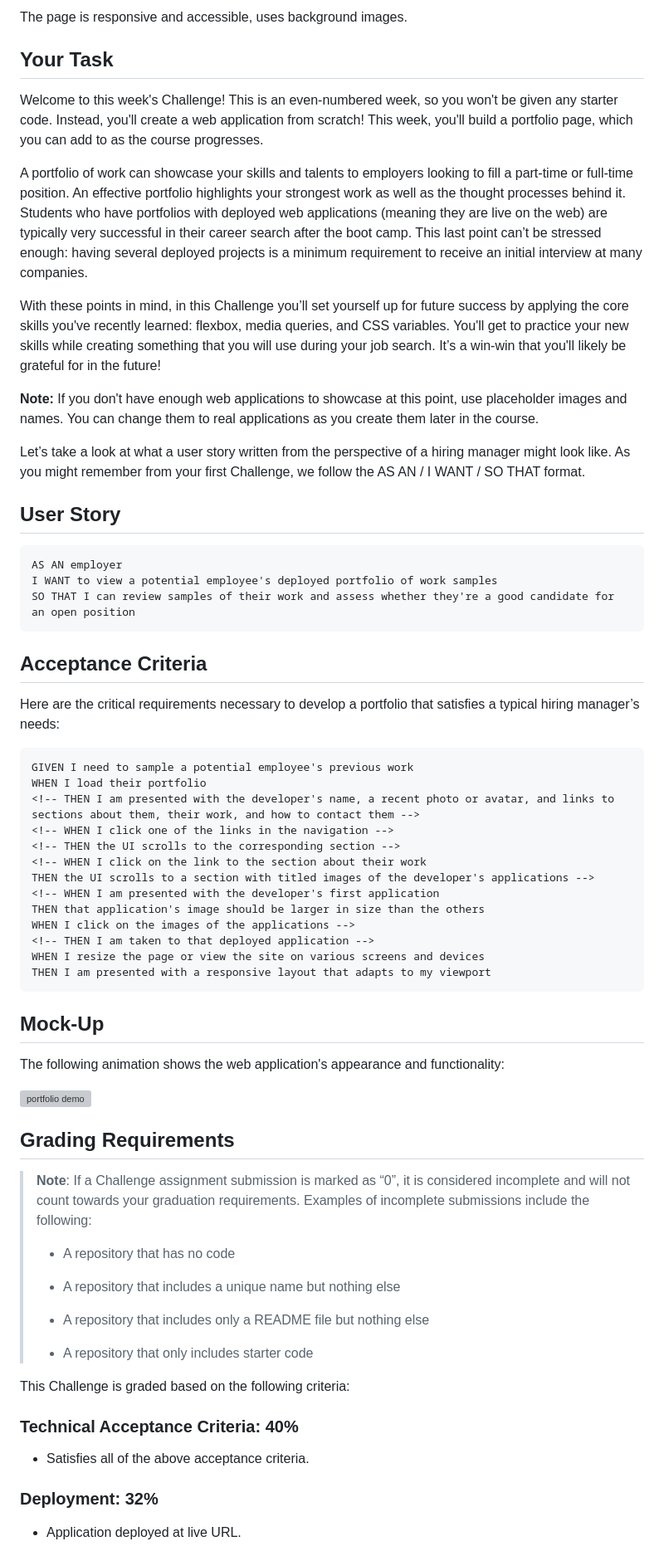
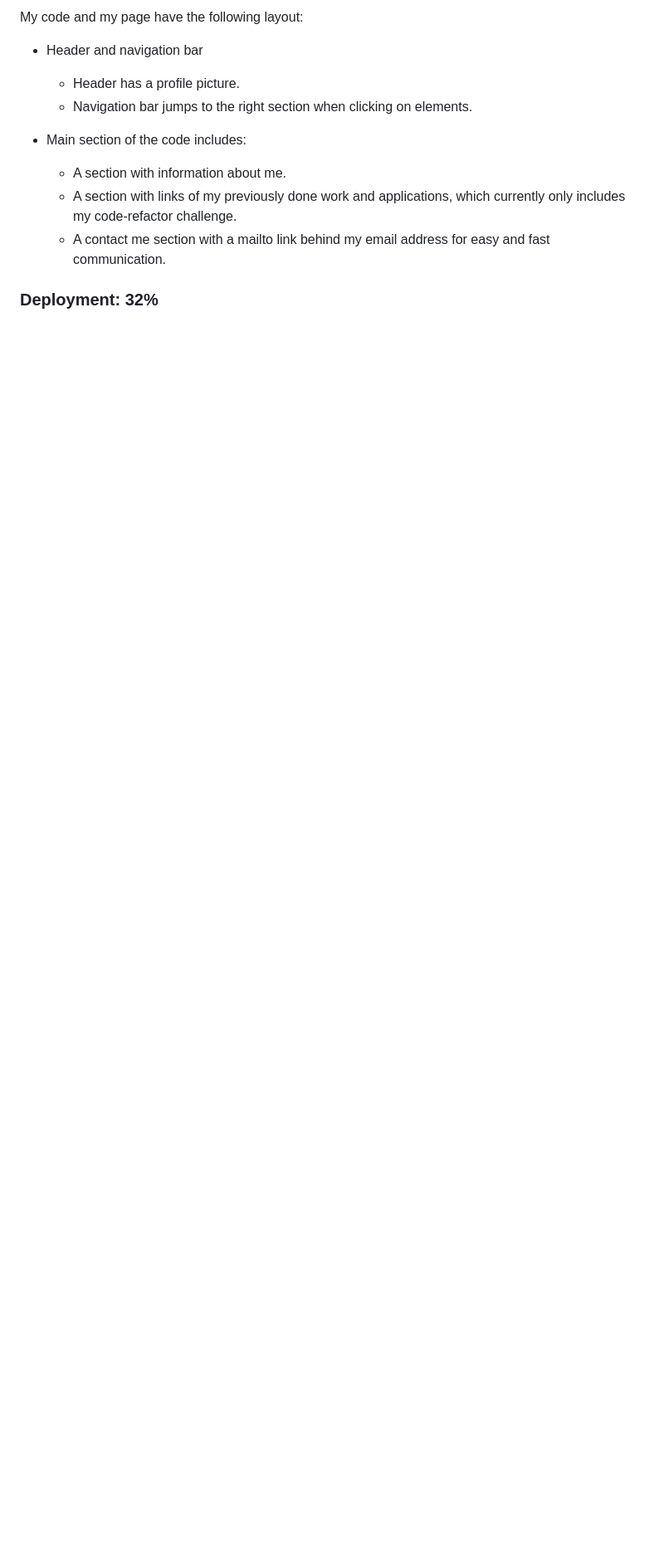
Before and after one commit to EFP18/FirstPortfolio, a Markdown page: README.md, the part around the change printed below. Shown: that part at 83% size. Rendered like a GitHub page; blank space fills up the shorter version; grey boxes are pictures that could not be loaded.

````diff
--- a/README.md
+++ b/README.md
@@ -28,79 +21,22 @@ The contact me section has a mailto link so that someone can contact me directly
 
 
-The page is responsive and accessible, uses background images.
+My code and my page have the following layout:
+
+- Header and navigation bar
+  - Header has a profile picture.
+  - Navigation bar jumps to the right section when clicking on elements.
+
+- Main section of the code includes:
+  - A section with information about me.
+  - A section with links of my previously done work and applications, which currently only includes my code-refactor challenge.
+  - A contact me section with a mailto link behind my email address
+  for easy and fast communication.
 
 
 
 
-## Your Task
 
-Welcome to this week's Challenge! This is an even-numbered week, so you won't be given any starter code. Instead, you'll create a web application from scratch! This week, you'll build a portfolio page, which you can add to as the course progresses.
-
-A portfolio of work can showcase your skills and talents to employers looking to fill a part-time or full-time position. An effective portfolio highlights your strongest work as well as the thought processes behind it. Students who have portfolios with deployed web applications (meaning they are live on the web) are typically very successful in their career search after the boot camp. This last point can’t be stressed enough: having several deployed projects is a minimum requirement to receive an initial interview at many companies.
-
-With these points in mind, in this Challenge you’ll set yourself up for future success by applying the core skills you've recently learned: flexbox, media queries, and CSS variables. You'll get to practice your new skills while creating something that you will use during your job search. It’s a win-win that you'll likely be grateful for in the future!
-
-**Note:** If you don't have enough web applications to showcase at this point, use placeholder images and names. You can change them to real applications as you create them later in the course.
-
-Let’s take a look at what a user story written from the perspective of a hiring manager might look like. As you might remember from your first Challenge, we follow the AS AN / I WANT / SO THAT format.
-
-
-## User Story
-
-```
-AS AN employer
-I WANT to view a potential employee's deployed portfolio of work samples
-SO THAT I can review samples of their work and assess whether they're a good candidate for an open position
-```
-
-
-## Acceptance Criteria
-
-Here are the critical requirements necessary to develop a portfolio that satisfies a typical hiring manager’s needs:
-
-```
-GIVEN I need to sample a potential employee's previous work
-WHEN I load their portfolio
-<!-- THEN I am presented with the developer's name, a recent photo or avatar, and links to sections about them, their work, and how to contact them -->
-<!-- WHEN I click one of the links in the navigation -->
-<!-- THEN the UI scrolls to the corresponding section -->
-<!-- WHEN I click on the link to the section about their work
-THEN the UI scrolls to a section with titled images of the developer's applications -->
-<!-- WHEN I am presented with the developer's first application
-THEN that application's image should be larger in size than the others
-WHEN I click on the images of the applications -->
-<!-- THEN I am taken to that deployed application -->
-WHEN I resize the page or view the site on various screens and devices
-THEN I am presented with a responsive layout that adapts to my viewport
-```
-
-
-## Mock-Up
-
-The following animation shows the web application's appearance and functionality:
-
-![portfolio demo](./Assets/02-advanced-css-homework-demo.gif)
-
-
-## Grading Requirements
-
-> **Note**: If a Challenge assignment submission is marked as “0”, it is considered incomplete and will not count towards your graduation requirements. Examples of incomplete submissions include the following:
->
-> * A repository that has no code
->
-> * A repository that includes a unique name but nothing else
->
-> * A repository that includes only a README file but nothing else
->
-> * A repository that only includes starter code
-
-This Challenge is graded based on the following criteria:
-
-### Technical Acceptance Criteria: 40%
-
-* Satisfies all of the above acceptance criteria.
 
 ### Deployment: 32%
 
-* Application deployed at live URL.
 
````
Also changed, not shown: other parts of README.md (+10 -40 lines), assets/images/Portfolio-1.jpg, assets/images/Portfolio-2.jpg, assets/images/Portfolio-3.jpg, 2 other files.
